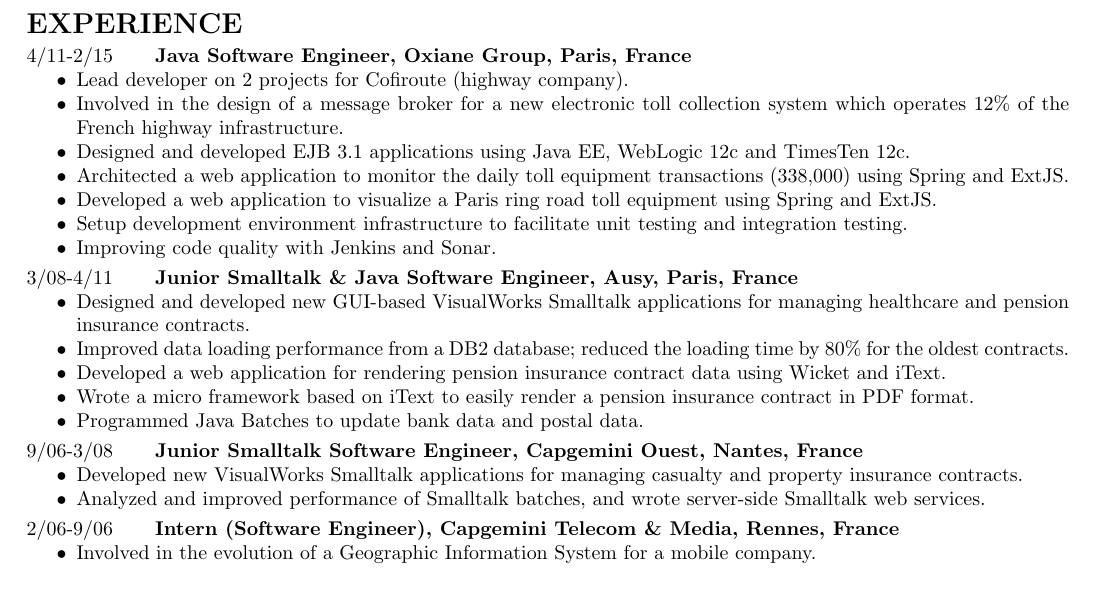
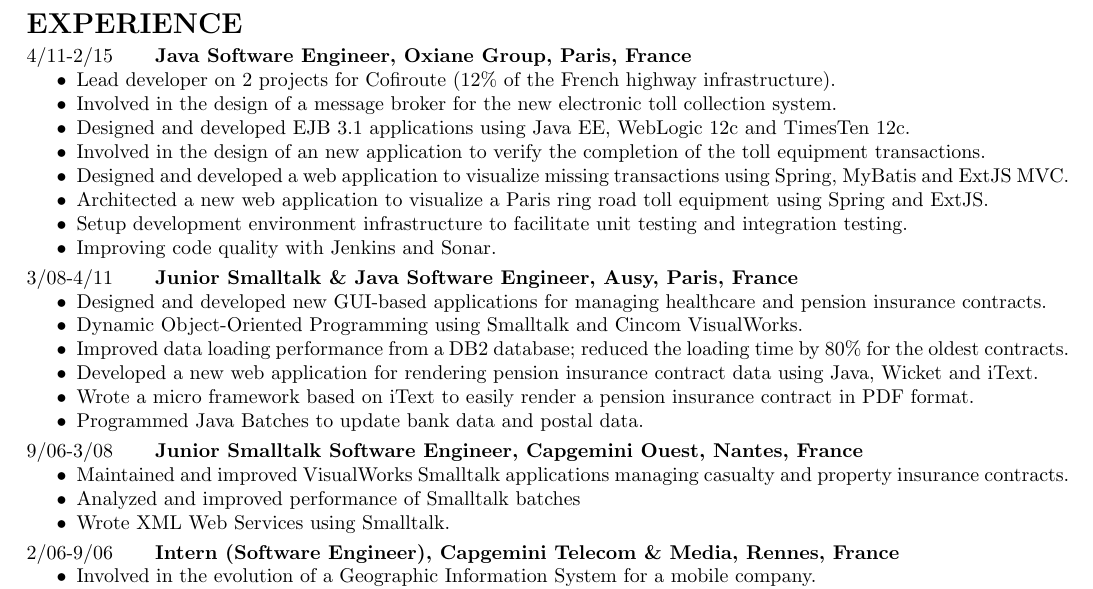
Before and after one commit to gaetanlebrun/my-resume, a LaTeX CV (Gaetan-Le-Brun-resume.tex, which reads experience.tex): part of the page, cut so that both start at the same text. Compiled offline with pdfLaTeX.

Commit message:
Add Vagrantfile and improved content

```diff
--- a/experience.tex
+++ b/experience.tex
@@ -7,13 +7,13 @@
 \begin{itemize}
   \item
     {
-      \en{Lead developer on 2 projects for Cofiroute (highway company).}
-      \fr{Lead d\'eveloppeur sur 2 projets pour Cofiroute.}
+      \en{Lead developer on 2 projects for Cofiroute (12\% of the French highway infrastructure).}
+      \fr{Lead d\'eveloppeur sur 2 projets pour Cofiroute, gestionnaire de 12\% de l'infrastructure des autoroutes Fran\c caises.}
     }
   \item
     {
-      \en{Involved in the design of a message broker for a new electronic toll collection system which operates 12\% of the French highway infrastructure.}
-      \fr{Impliqu\'e dans la conception d'un message broker pour un nouveau syst\`eme de t\'el\'ep\'eage qui g\`ere 12\% des autoroutes Fran\c caises.}
+      \en{Involved in the design of a message broker for the new electronic toll collection system.}
+      \fr{Impliqu\'e dans la conception d'un message broker pour le nouveau syst\`eme de t\'el\'ep\'eage.}
     }
   \item
     {
@@ -22,23 +22,28 @@
     }
   \item
     {
-      \en{Architected a web application to monitor the daily toll equipment transactions (338,000) using Spring and ExtJS.}
-      \fr{Conception d'une application web pour surveiller les transactions quotiennes de t\'el\'ep\'eage avec Spring et ExtJS.}
+      \en{Involved in the design of an new application to verify the completion of the toll equipment transactions.}
+      \fr{Impliqu\'e dans la conception d'une nouvelle application pour v\'erifier l'exhaustivit\'e des transactions t\'el\'ep\'eage.}
     }
   \item
     {
-      \en{Developed a web application to visualize a Paris ring road toll equipment using Spring and ExtJS.}
-      \fr{D\'eveloppement d'une application web pour visualiser l'\'etat du tunnel A86 en utilisant Spring et ExtJS.}
+      \en{Designed and developed a web application to visualize missing transactions using Spring, MyBatis and ExtJS MVC.}
+      \fr{Conception et d\'eveloppement d'une application web pour visualiser les transactions manquantes avec Spring, MyBatis et ExtJS MVC.}
+    }
+  \item
+    {
+      \en{Architected a new web application to visualize a Paris ring road toll equipment using Spring and ExtJS.}
+      \fr{Conception d'une application web pour visualiser l'\'etat du tunnel A86 en utilisant Spring et ExtJS.}
     }
   \item
     {
       \en{Setup development environment infrastructure to facilitate unit testing and integration testing.}
-      \fr{Mise en place de l'environnement de d\'eveloppement pour faciliter les tests unitaires et les tests d'int\'egration.}
+      \fr{Mise en place de l'environnement de d\'eveloppement pour faciliter les tests unitaires et les tests d'int\'egration avec Maven et Ant.}
     }
   \item
     {
       \en{Improving code quality with Jenkins and Sonar.}
-      \fr{Am\'elioration de la qualit\'e du code via Jenkins et Sonar.}
+      \fr{Am\'elioration de la qualit\'e du code via Jenkins and Sonar.}
     }
 \end{itemize}
 
@@ -49,8 +54,13 @@
 \begin{itemize}
   \item
     {
-      \en{Designed and developed new GUI-based VisualWorks Smalltalk applications for managing healthcare and pension insurance contracts.}
-      \fr{Conception et d\'eveloppement d'interface VisualWorks Smalltalk pour une application de gestion de contrats retraite et pr\'evoyance.}
+      \en{Designed and developed new GUI-based applications for managing healthcare and pension insurance contracts.}
+      \fr{Conception et d\'eveloppement de nouvelles applications VisualWorks Smalltalk pour la de gestion de contrats retraite et pr\'evoyance.}
+    }
+  \item
+    {
+      \en{Dynamic Object-Oriented Programming using Smalltalk and Cincom VisualWorks.}
+      \fr{Programmation Objet Dynamique en utilisant Smalltalk et Cincom VisualWorks.}
     }
   \item
     {
@@ -59,8 +69,8 @@
     }
   \item
     {
-      \en{Developed a web application for rendering pension insurance contract data using Wicket and iText.}
-      \fr{D\'eveloppement d'une application web pour afficher les contrats retraites en utilisant et iText.}
+      \en{Developed a new web application for rendering pension insurance contract data using Java, Wicket and iText.}
+      \fr{D\'eveloppement d'une nouvelle application web pour afficher les contrats retraites en utilisant Java, Wicket, et iText.}
     }
    \item
     {
@@ -81,13 +91,18 @@
 \begin{itemize}
   \item
     {
-      \en{Developed new VisualWorks Smalltalk applications for managing casualty and property insurance contracts.}
-      \fr{D\'eveloppement de nouvelles applications VisualWorks Smalltalk pour g\'erer les contrats IARD.}
+      \en{Maintained and improved VisualWorks Smalltalk applications managing casualty and property insurance contracts.}
+      \fr{Maintenance et am\'elioration d'applications Smalltalk VisualWorks de gestion de contrats IARD.}
     }
   \item
     {
-      \en{Analyzed and improved performance of Smalltalk batches, and wrote server-side Smalltalk web services.}
+      \en{Analyzed and improved performance of Smalltalk batches}
       \fr{Analyse et am\'elioration des performances de batchs Smalltalk et \'ecriture de web services Smalltalk.}
+    }
+   \item
+    {
+      \en{Wrote XML Web Services using Smalltalk.}
+      \fr{\'Ecriture de web services XML avec Smalltalk.}
     }
 \end{itemize}
 
```
Also changed, not shown: Gaetan-Le-Brun-CV.pdf, Gaetan-Le-Brun-resume.pdf, 2 other files.
